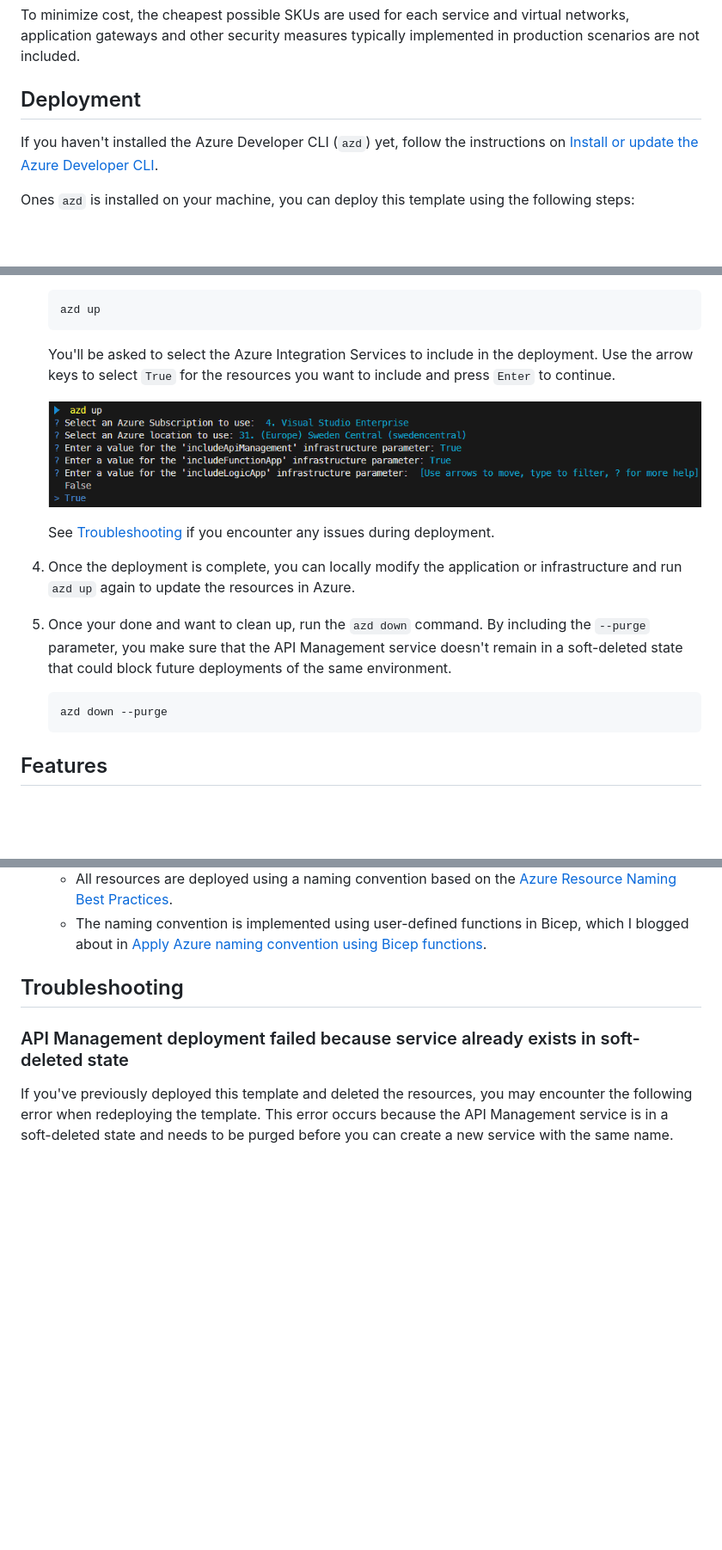
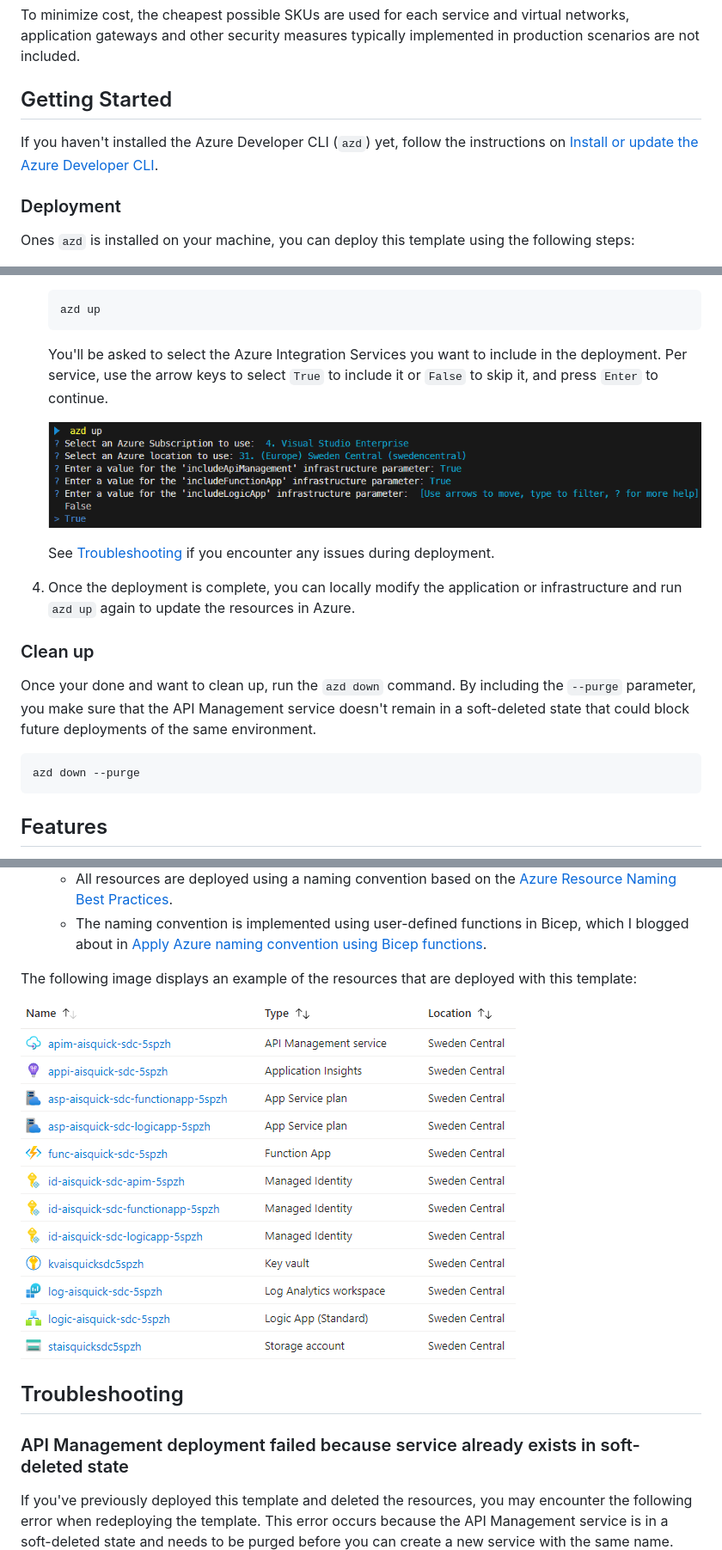
Before and after one commit to ronaldbosma/azure-integration-services-quickstart, a Markdown page: README.md, 3 parts joined by grey strips. Shown at 86% size. Rendered like a GitHub page; pictures changed too: images/deployed-resources.png (added); blank space fills up the shorter version.

Commit message:
Add image with deployed resources. Also split deployment in 2 sections under 'Getting Started'

````diff
--- a/README.md
+++ b/README.md
@@ -18,9 +18,11 @@ This template is designed to simplify and accelerate the deployment of Azure Int
 To minimize cost, the cheapest possible SKUs are used for each service and virtual networks, application gateways and other security measures typically implemented in production scenarios are not included.
 
 
-## Deployment
+## Getting Started
 
 If you haven't installed the Azure Developer CLI (`azd`) yet, follow the instructions on [Install or update the Azure Developer CLI](https://learn.microsoft.com/en-us/azure/developer/azure-developer-cli/install-azd).
+
+### Deployment
 
 Ones `azd` is installed on your machine, you can deploy this template using the following steps:
 
@@ -42,5 +44,5 @@ Ones `azd` is installed on your machine, you can deploy this template using the
     azd up
     ```
 
-   You'll be asked to select the Azure Integration Services to include in the deployment. Use the arrow keys to select `True` for the resources you want to include and press `Enter` to continue.
+   You'll be asked to select the Azure Integration Services you want to include in the deployment. Per service, use the arrow keys to select `True` to include it or `False` to skip it, and press `Enter` to continue.
 
@@ -50,11 +52,13 @@ Ones `azd` is installed on your machine, you can deploy this template using the
 
 1. Once the deployment is complete, you can locally modify the application or infrastructure and run `azd up` again to update the resources in Azure.
 
-1. Once your done and want to clean up, run the `azd down` command. By including the `--purge` parameter, you make sure that the API Management service doesn't remain in a soft-deleted state that could block future deployments of the same environment.
+### Clean up
 
-    ```
-    azd down --purge
-    ```
+Once your done and want to clean up, run the `azd down` command. By including the `--purge` parameter, you make sure that the API Management service doesn't remain in a soft-deleted state that could block future deployments of the same environment.
+
+```
+azd down --purge
+```
 
 ## Features
 
@@ -77,6 +81,11 @@ Ones `azd` is installed on your machine, you can deploy this template using the
 - **Naming Convention**:
   - All resources are deployed using a naming convention based on the [Azure Resource Naming Best Practices](https://learn.microsoft.com/en-us/azure/cloud-adoption-framework/ready/azure-best-practices/resource-naming).
   - The naming convention is implemented using user-defined functions in Bicep, which I blogged about in [Apply Azure naming convention using Bicep functions](https://ronaldbosma.github.io/blog/2024/06/05/apply-azure-naming-convention-using-bicep-functions/).
+
+
+The following image displays an example of the resources that are deployed with this template:
+
+![](images/deployed-resources.png)
 
 
 ## Troubleshooting
````
Also changed, not shown: other parts of README.md (+1 -1 lines).
